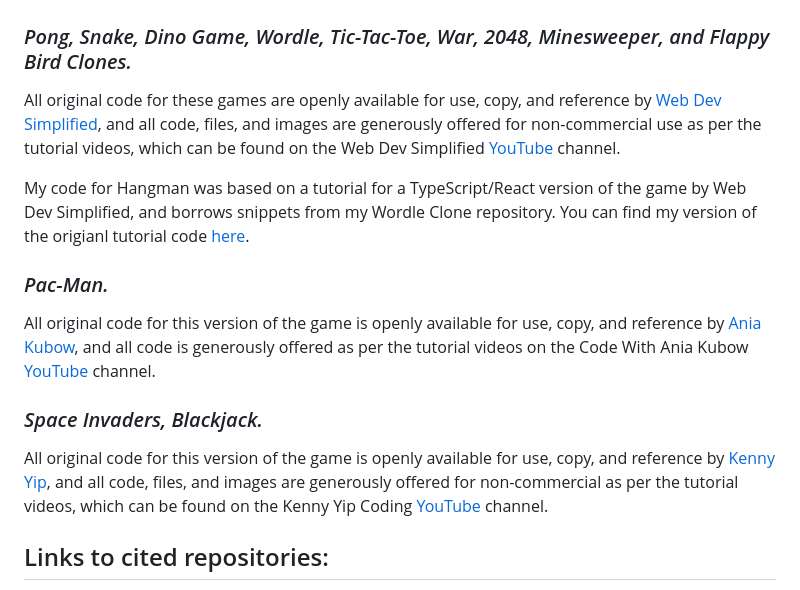
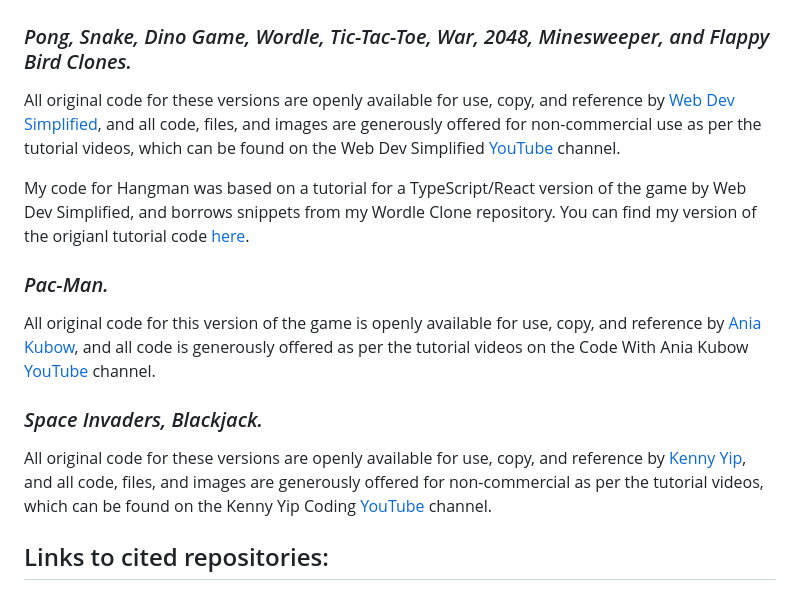
Before and after one commit to strudelAndCoffee/mini-game-arcade, a Markdown page: README.md, the part around the change. Drawn GitHub-style.

```diff
--- a/README.md
+++ b/README.md
@@ -29,7 +29,7 @@ VVordle
 
 ### _Pong, Snake, Dino Game, Wordle, Tic-Tac-Toe, War, 2048, Minesweeper, and Flappy Bird Clones._
 
-All original code for these games are openly available for use, copy, and reference by [Web Dev Simplified](https://github.com/WebDevSimplified), and all code, files, and images are generously offered for non-commercial use as per the tutorial videos, which can be found on the Web Dev Simplified [YouTube](https://www.youtube.com/@WebDevSimplified) channel.
+All original code for these versions are openly available for use, copy, and reference by [Web Dev Simplified](https://github.com/WebDevSimplified), and all code, files, and images are generously offered for non-commercial use as per the tutorial videos, which can be found on the Web Dev Simplified [YouTube](https://www.youtube.com/@WebDevSimplified) channel.
 
 My code for Hangman was based on a tutorial for a TypeScript/React version of the game by Web Dev Simplified, and borrows snippets from my Wordle Clone repository. You can find my version of the origianl tutorial code [here](https://github.com/strudelAndCoffee/react-ts-guess-the-word).
 
@@ -39,7 +39,7 @@ All original code for this version of the game is openly available for use, copy
 
 ### _Space Invaders, Blackjack._
 
-All original code for this version of the game is openly available for use, copy, and reference by [Kenny Yip](https://github.com/ImKennyYip), and all code, files, and images are generously offered for non-commercial as per the tutorial videos, which can be found on the Kenny Yip Coding [YouTube](https://www.youtube.com/@KennyYipCoding) channel.
+All original code for these versions are openly available for use, copy, and reference by [Kenny Yip](https://github.com/ImKennyYip), and all code, files, and images are generously offered for non-commercial as per the tutorial videos, which can be found on the Kenny Yip Coding [YouTube](https://www.youtube.com/@KennyYipCoding) channel.
 
 ## Links to cited repositories:
 
```
